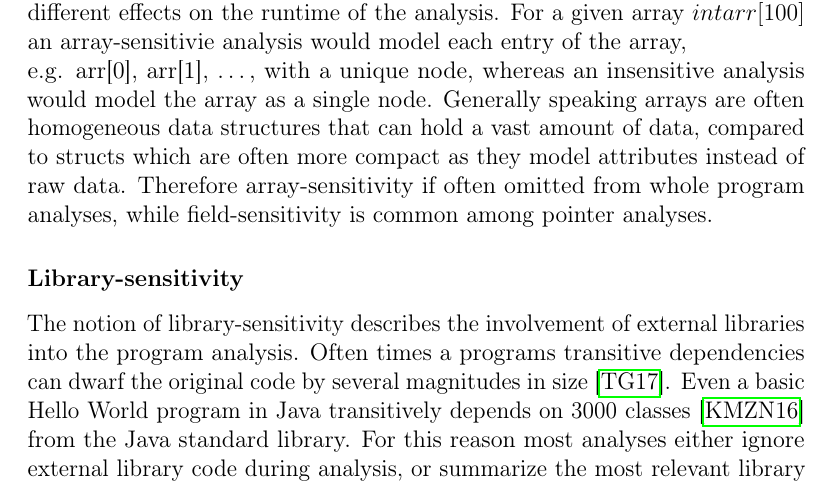
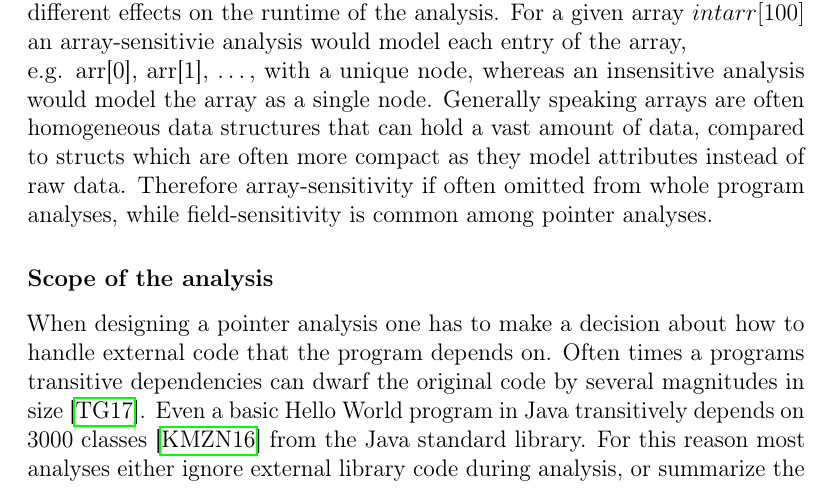
Before and after one commit to lukasboettcher/msc-paper, a LaTeX thesis (main.tex, which reads include/chap1_introduction.tex): part of page 16 of 27, cut so that both start at the same text. Compiled offline with pdfLaTeX.

Commit message:
rename library sensitivity

```diff
--- a/include/chap1_introduction.tex
+++ b/include/chap1_introduction.tex
@@ -87,8 +87,8 @@ For a given array $int arr[100]$ an array-sensitivie analysis would model each e
 Generally speaking arrays are often homogeneous data structures that can hold a vast amount of data, compared to structs which are often more compact as they model attributes instead of raw data.
 Therefore array-sensitivity if often omitted from whole program analyses, while field-sensitivity is common among pointer analyses.
 
-\subsubsection{Library-sensitivity}
-The notion of library-sensitivity describes the involvement of external libraries into the program analysis.
+\subsubsection{Scope of the analysis}
+When designing a pointer analysis one has to make a decision about how to handle external code that the program depends on.
 Often times a programs transitive dependencies can dwarf the original code by several magnitudes in size \cite{toman2017taming}.
 Even a basic Hello World program in Java transitively depends on 3000 classes \cite{kulkarni2016accelerating} from the Java standard library.
 For this reason most analyses either ignore external library code during analysis, or summarize the most relevant library calls during analysis, such as \verb|malloc| or \verb|free|.
```
